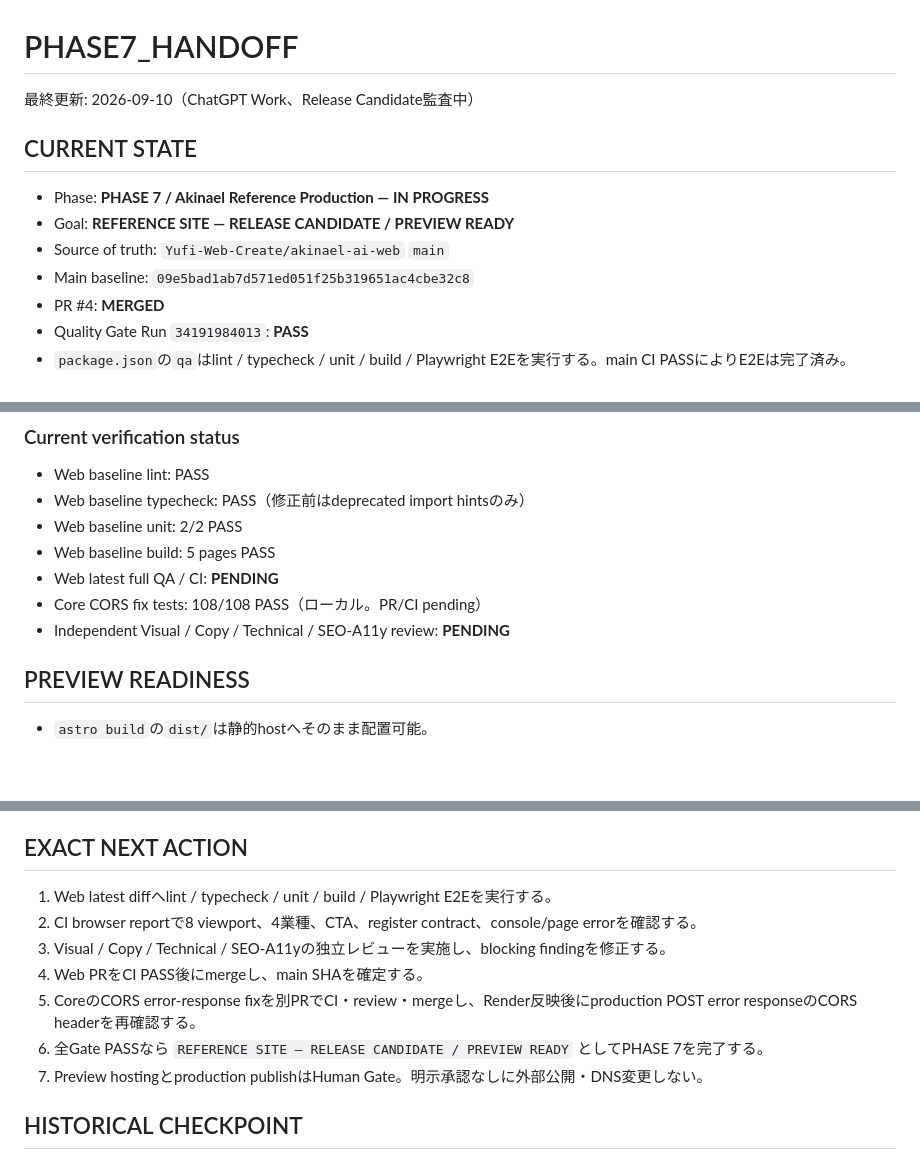
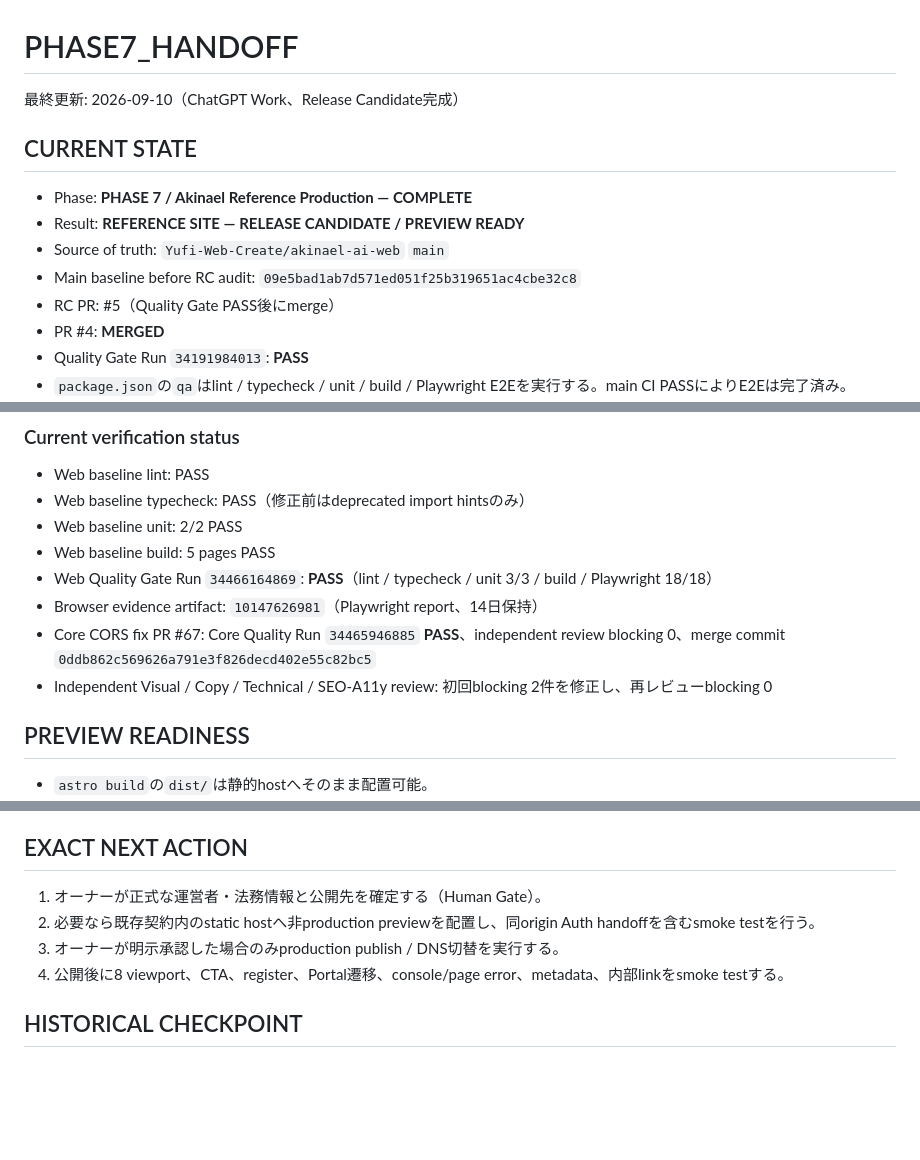
Before and after one commit to Yufi-Web-Create/akinael-ai-web, a Markdown page: docs/PHASE7_HANDOFF.md, 3 parts joined by grey strips. Rendered like a GitHub page; blank space fills up the shorter version.

Commit message:
feat: close PHASE 7 release gate

```diff
--- a/docs/PHASE7_HANDOFF.md
+++ b/docs/PHASE7_HANDOFF.md
@@ -1,13 +1,14 @@
 # PHASE7_HANDOFF
 
-最終更新: 2026-09-10（ChatGPT Work、Release Candidate監査中）
+最終更新: 2026-09-10（ChatGPT Work、Release Candidate完成）
 
 ## CURRENT STATE
 
-- Phase: **PHASE 7 / Akinael Reference Production — IN PROGRESS**
-- Goal: **REFERENCE SITE — RELEASE CANDIDATE / PREVIEW READY**
+- Phase: **PHASE 7 / Akinael Reference Production — COMPLETE**
+- Result: **REFERENCE SITE — RELEASE CANDIDATE / PREVIEW READY**
 - Source of truth: `Yufi-Web-Create/akinael-ai-web` `main`
-- Main baseline: `09e5bad1ab7d571ed051f25b319651ac4cbe32c8`
+- Main baseline before RC audit: `09e5bad1ab7d571ed051f25b319651ac4cbe32c8`
+- RC PR: #5（Quality Gate PASS後にmerge）
 - PR #4: **MERGED**
 - Quality Gate Run `34191984013`: **PASS**
 - `package.json`の`qa`はlint / typecheck / unit / build / Playwright E2Eを実行する。main CI PASSによりE2Eは完了済み。
@@ -54,9 +55,10 @@
 - Web baseline typecheck: PASS（修正前はdeprecated import hintsのみ）
 - Web baseline unit: 2/2 PASS
 - Web baseline build: 5 pages PASS
-- Web latest full QA / CI: **PENDING**
-- Core CORS fix tests: 108/108 PASS（ローカル。PR/CI pending）
-- Independent Visual / Copy / Technical / SEO-A11y review: **PENDING**
+- Web Quality Gate Run `34466164869`: **PASS**（lint / typecheck / unit 3/3 / build / Playwright 18/18）
+- Browser evidence artifact: `10147626981`（Playwright report、14日保持）
+- Core CORS fix PR #67: Core Quality Run `34465946885` **PASS**、independent review blocking 0、merge commit `0ddb862c569626a791e3f826decd402e55c82bc5`
+- Independent Visual / Copy / Technical / SEO-A11y review: 初回blocking 2件を修正し、再レビューblocking 0
 
 ## PREVIEW READINESS
 
@@ -79,13 +81,10 @@
 
 ## EXACT NEXT ACTION
 
-1. Web latest diffへlint / typecheck / unit / build / Playwright E2Eを実行する。
-2. CI browser reportで8 viewport、4業種、CTA、register contract、console/page errorを確認する。
-3. Visual / Copy / Technical / SEO-A11yの独立レビューを実施し、blocking findingを修正する。
-4. Web PRをCI PASS後にmergeし、main SHAを確定する。
-5. CoreのCORS error-response fixを別PRでCI・review・mergeし、Render反映後にproduction POST error responseのCORS headerを再確認する。
-6. 全Gate PASSなら `REFERENCE SITE — RELEASE CANDIDATE / PREVIEW READY` としてPHASE 7を完了する。
-7. Preview hostingとproduction publishはHuman Gate。明示承認なしに外部公開・DNS変更しない。
+1. オーナーが正式な運営者・法務情報と公開先を確定する（Human Gate）。
+2. 必要なら既存契約内のstatic hostへ非production previewを配置し、同origin Auth handoffを含むsmoke testを行う。
+3. オーナーが明示承認した場合のみproduction publish / DNS切替を実行する。
+4. 公開後に8 viewport、CTA、register、Portal遷移、console/page error、metadata、内部linkをsmoke testする。
 
 ## HISTORICAL CHECKPOINT
 
```
